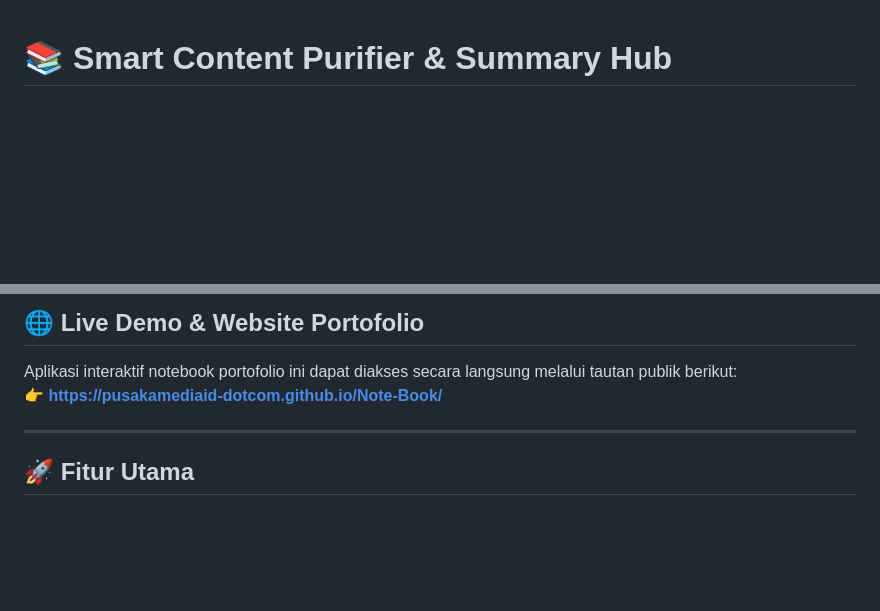
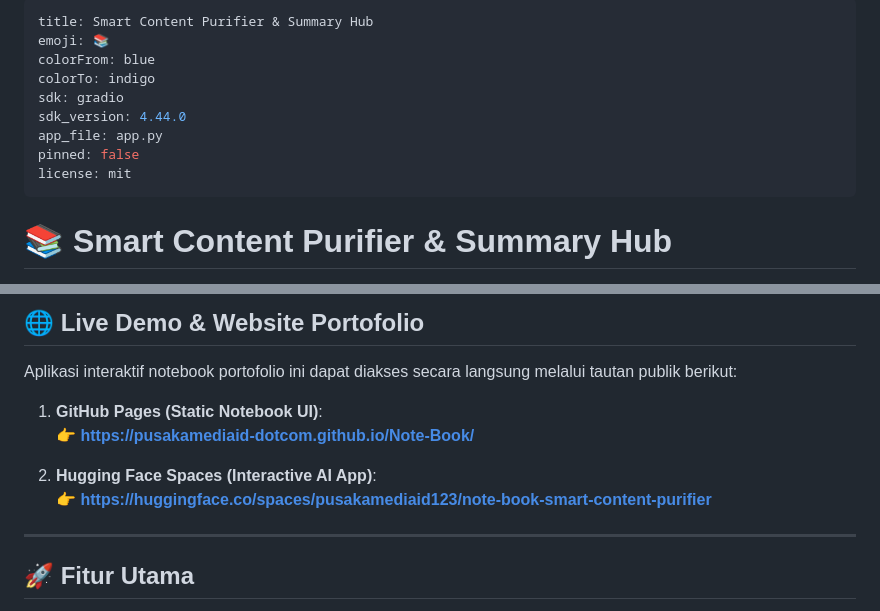
Before and after one commit to pusakamediaid-dotcom/Note-Book, a Markdown page: README.md, 2 parts joined by grey strips. GitHub-like rendering; blank space fills up the shorter version.

Commit message:
Update README.md dengan YAML header untuk Hugging Face Spaces sarta tautan live demo

```diff
--- a/README.md
+++ b/README.md
@@ -1,3 +1,15 @@
+---
+title: Smart Content Purifier & Summary Hub
+emoji: 📚
+colorFrom: blue
+colorTo: indigo
+sdk: gradio
+sdk_version: 4.44.0
+app_file: app.py
+pinned: false
+license: mit
+---
+
 # 📚 Smart Content Purifier & Summary Hub
 
 Aplikasi AI praktis untuk membersihkan, meringkas, dan mengubah teks mentah menjadi konten siap pakai berkualitas tinggi untuk ebook, catatan belajar, caption media sosial, dan produk digital berharga lainnya.
@@ -9,7 +21,12 @@ Proyek ini dibangun menggunakan **Python** dan kerangka kerja antarmuka **Gradio
 ## 🌐 Live Demo & Website Portofolio
 
 Aplikasi interaktif notebook portofolio ini dapat diakses secara langsung melalui tautan publik berikut:
-👉 **[https://pusakamediaid-dotcom.github.io/Note-Book/](https://pusakamediaid-dotcom.github.io/Note-Book/)**
+
+1. **GitHub Pages (Static Notebook UI)**:
+   👉 **[https://pusakamediaid-dotcom.github.io/Note-Book/](https://pusakamediaid-dotcom.github.io/Note-Book/)**
+
+2. **Hugging Face Spaces (Interactive AI App)**:
+   👉 **[https://huggingface.co/spaces/pusakamediaid123/note-book-smart-content-purifier](https://huggingface.co/spaces/pusakamediaid123/note-book-smart-content-purifier)**
 
 ---
 
```
